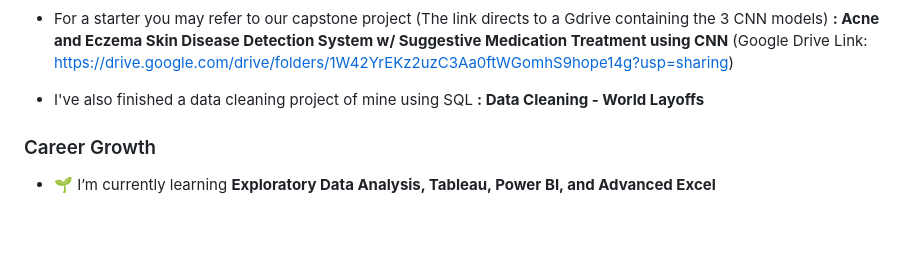
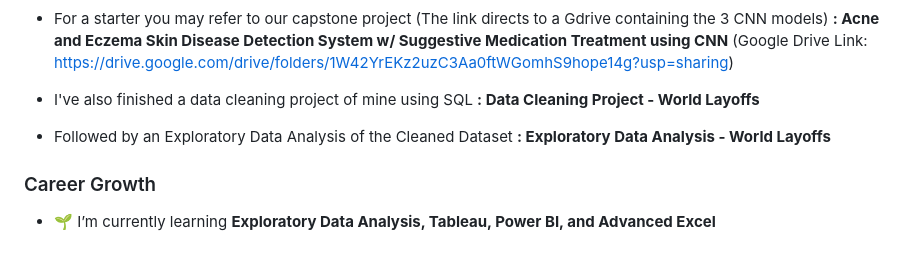
Before and after one commit to grcampillos/grcampillos.github.io, a Markdown page: README.md, the part around the change. GitHub-like rendering; blank space fills up the shorter version.

Commit message:
Update README.md
added EDA project

```diff
--- a/README.md
+++ b/README.md
@@ -6,7 +6,9 @@
 - For a starter you may refer to our capstone project (The link directs to a Gdrive containing the 3 CNN models) **: Acne and Eczema Skin Disease Detection System w/ Suggestive Medication Treatment using CNN**
 (Google Drive Link: https://drive.google.com/drive/folders/1W42YrEKz2uzC3Aa0ftWGomhS9hope14g?usp=sharing)
 
-- I've also finished a data cleaning project of mine using SQL **: Data Cleaning - World Layoffs**
+- I've also finished a data cleaning project of mine using SQL **: Data Cleaning Project - World Layoffs**
+
+- Followed by an Exploratory Data Analysis of the Cleaned Dataset **: Exploratory Data Analysis - World Layoffs**
 
 <h3 align="left">Career Growth</h3>
 
```
